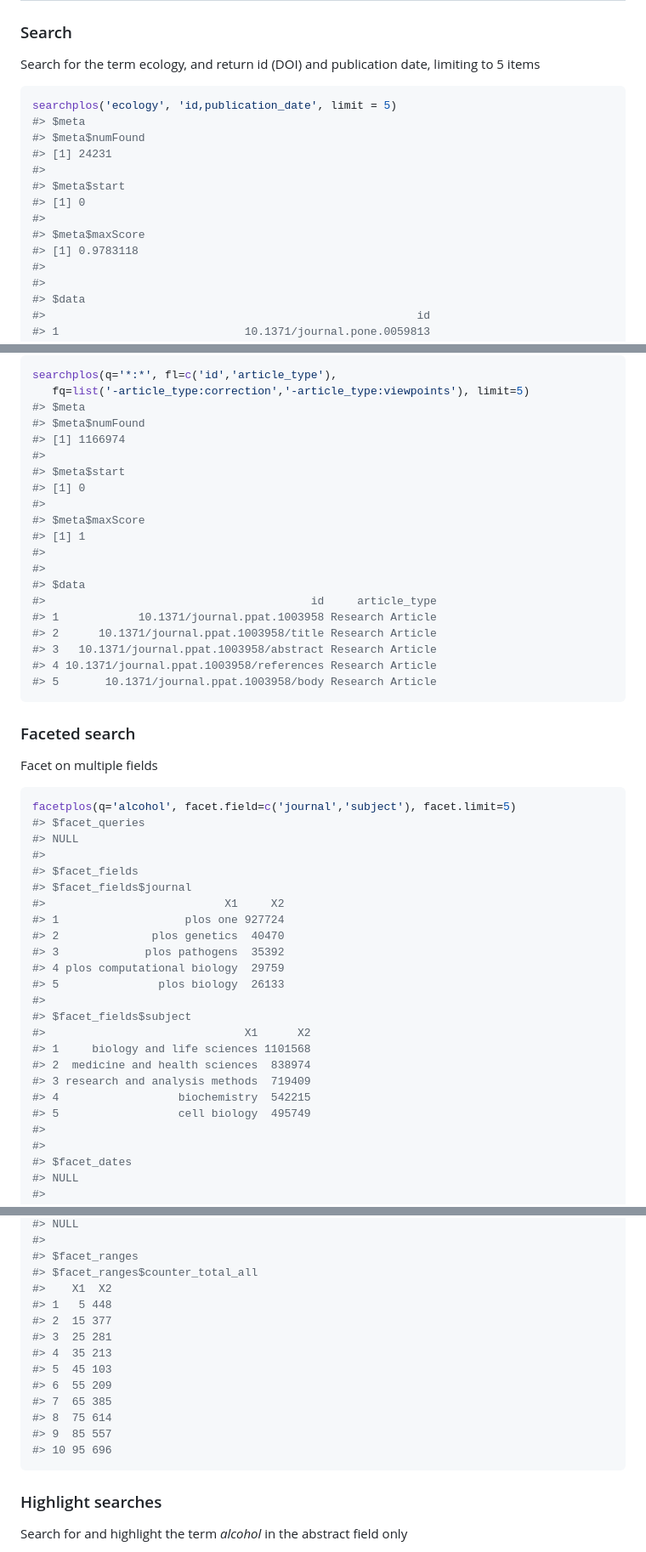
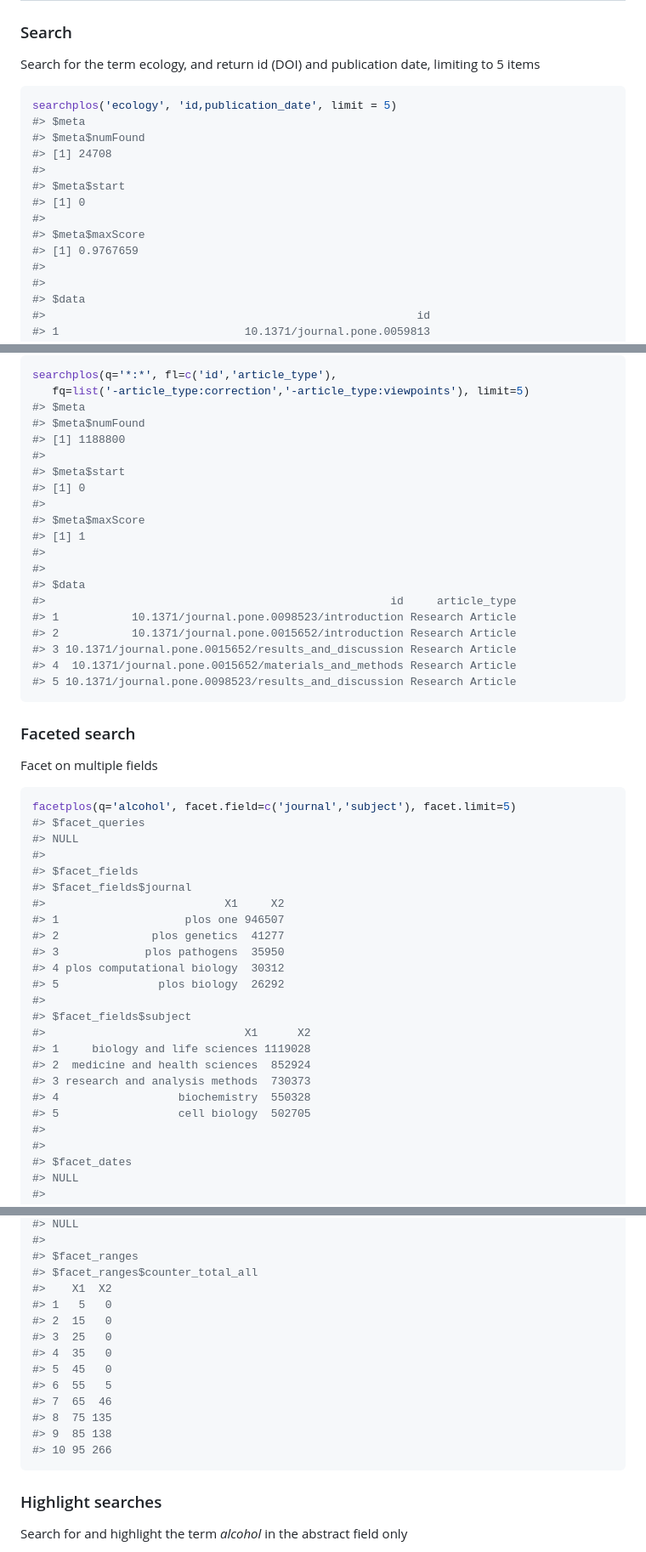
Before and after one commit to ropensci-archive/rplos, a Markdown page: README.md, 3 parts joined by grey strips. Shown: that part at 85% size. GitHub-like rendering.

````diff
--- a/README.md
+++ b/README.md
@@ -52,17 +52,18 @@ Crossref API documentation [here](https://github.com/CrossRef/rest-api-doc/blob/
 
 Search for the term ecology, and return id (DOI) and publication date, limiting to 5 items
 
+
 ```r
 searchplos('ecology', 'id,publication_date', limit = 5)
 #> $meta
 #> $meta$numFound
-#> [1] 24231
+#> [1] 24708
 #>
 #> $meta$start
 #> [1] 0
 #>
 #> $meta$maxScore
-#> [1] 0.9783118
+#> [1] 0.9767659
 #>
 #>
 #> $data
@@ -217,7 +208,7 @@ searchplos(q='*:*', fl=c('id','article_type'),
    fq=list('-article_type:correction','-article_type:viewpoints'), limit=5)
 #> $meta
 #> $meta$numFound
-#> [1] 1166974
+#> [1] 1188800
 #>
 #> $meta$start
 #> [1] 0
@@ -227,12 +218,12 @@ searchplos(q='*:*', fl=c('id','article_type'),
 #>
 #>
 #> $data
-#>                                        id     article_type
-#> 1            10.1371/journal.ppat.1003958 Research Article
-#> 2      10.1371/journal.ppat.1003958/title Research Article
-#> 3   10.1371/journal.ppat.1003958/abstract Research Article
-#> 4 10.1371/journal.ppat.1003958/references Research Article
-#> 5       10.1371/journal.ppat.1003958/body Research Article
+#>                                                    id     article_type
+#> 1           10.1371/journal.pone.0098523/introduction Research Article
+#> 2           10.1371/journal.pone.0015652/introduction Research Article
+#> 3 10.1371/journal.pone.0015652/results_and_discussion Research Article
+#> 4  10.1371/journal.pone.0015652/materials_and_methods Research Article
+#> 5 10.1371/journal.pone.0098523/results_and_discussion Research Article
 ```
 
 ### Faceted search
@@ -248,19 +239,19 @@ facetplos(q='alcohol', facet.field=c('journal','subject'), facet.limit=5)
 #> $facet_fields
 #> $facet_fields$journal
 #>                           X1     X2
-#> 1                   plos one 927724
-#> 2              plos genetics  40470
-#> 3             plos pathogens  35392
-#> 4 plos computational biology  29759
-#> 5               plos biology  26133
+#> 1                   plos one 946507
+#> 2              plos genetics  41277
+#> 3             plos pathogens  35950
+#> 4 plos computational biology  30312
+#> 5               plos biology  26292
 #>
 #> $facet_fields$subject
 #>                              X1      X2
-#> 1     biology and life sciences 1101568
-#> 2  medicine and health sciences  838974
-#> 3 research and analysis methods  719409
-#> 4                  biochemistry  542215
-#> 5                  cell biology  495749
+#> 1     biology and life sciences 1119028
+#> 2  medicine and health sciences  852924
+#> 3 research and analysis methods  730373
+#> 4                  biochemistry  550328
+#> 5                  cell biology  502705
 #>
 #>
 #> $facet_dates
@@ -288,16 +279,16 @@ facetplos(q='*:*', url=url, facet.range='counter_total_all',
 #> $facet_ranges
 #> $facet_ranges$counter_total_all
 #>    X1  X2
-#> 1   5 448
-#> 2  15 377
-#> 3  25 281
-#> 4  35 213
-#> 5  45 103
-#> 6  55 209
-#> 7  65 385
-#> 8  75 614
-#> 9  85 557
-#> 10 95 696
+#> 1   5   0
+#> 2  15   0
+#> 3  25   0
+#> 4  35   0
+#> 5  45   0
+#> 6  55   5
+#> 7  65  46
+#> 8  75 135
+#> 9  85 138
+#> 10 95 266
 ```
 
 ### Highlight searches
````
Also changed, not shown: other parts of README.md (+49 -59 lines), inst/assets/img/unnamed-chunk-21-1.png, 1 other file.
